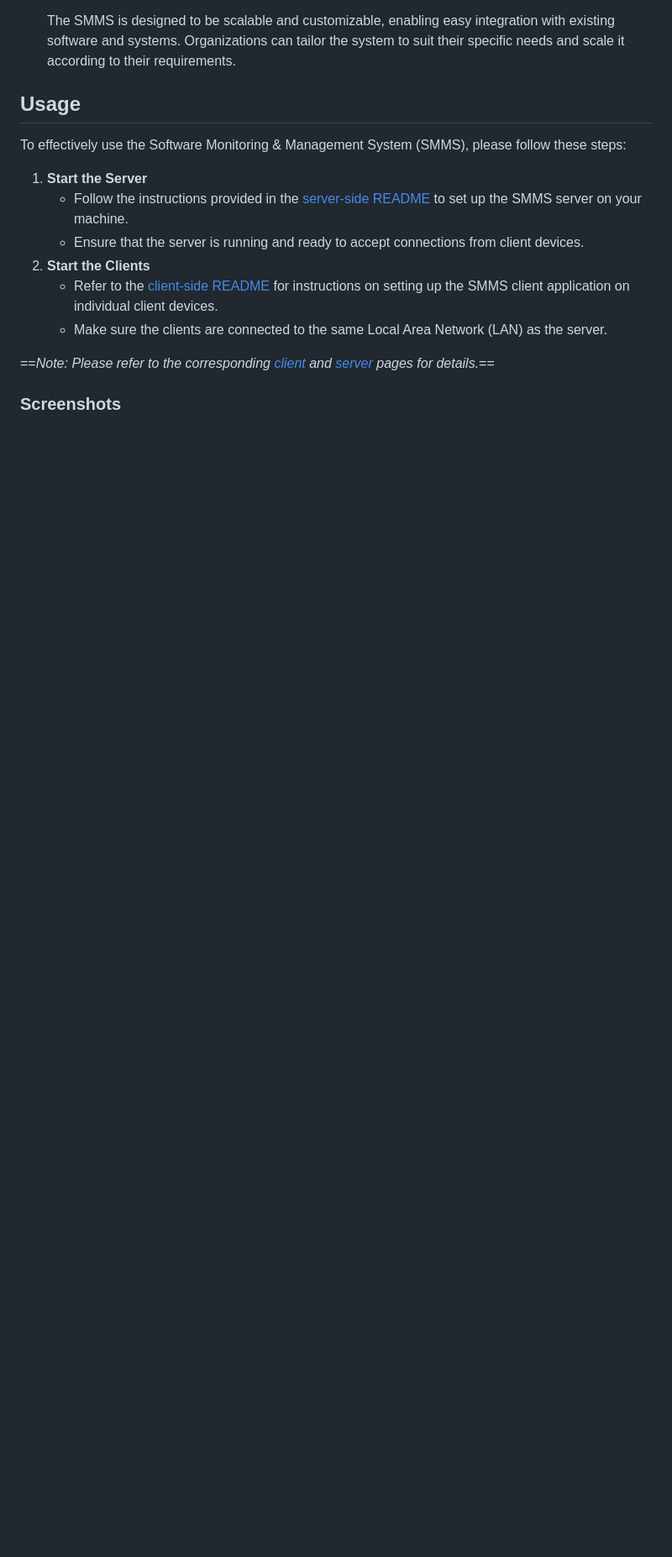
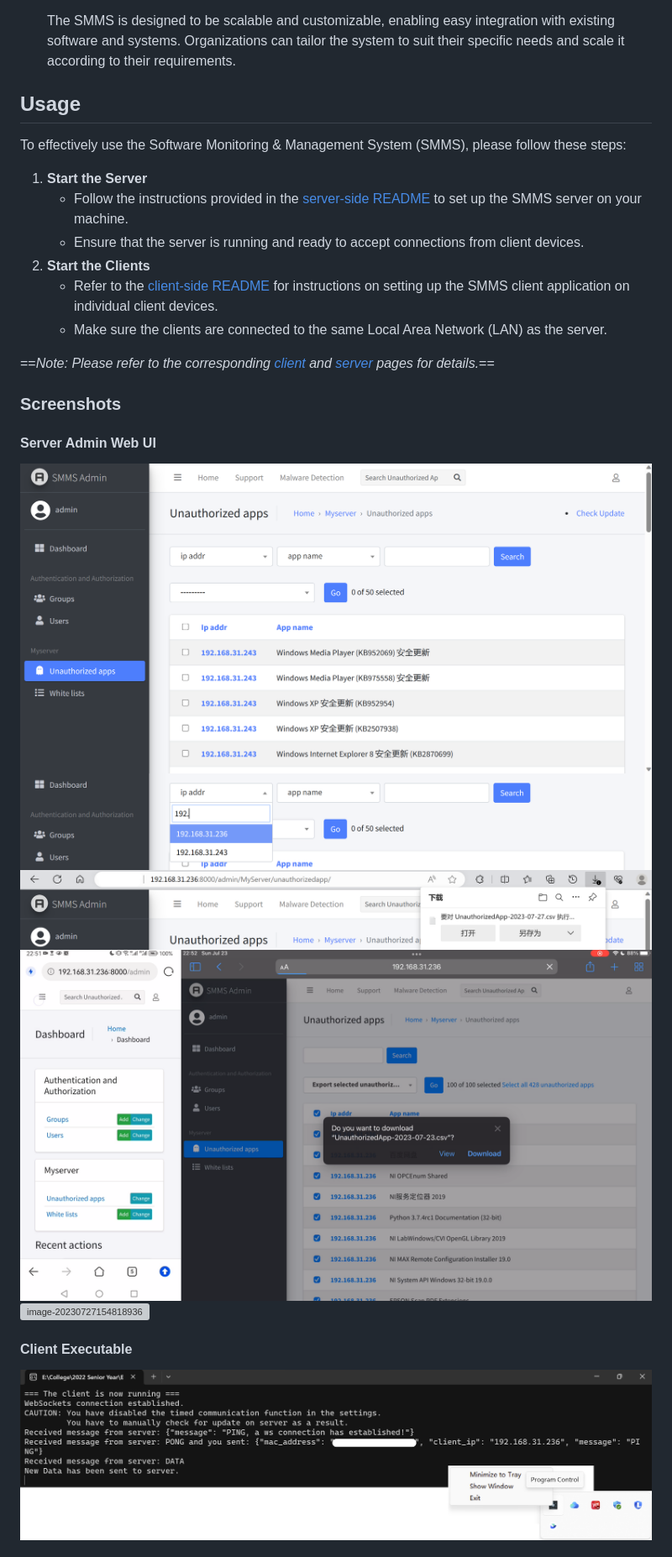
Before and after one commit to ECE4500-SU23-ProjectGroup05/Software-Management-System, a Markdown page: README.md, the part around the change printed below. Shown: that part at 84% size. Rendered like a GitHub page; pictures changed too: PIC/image-20230727224818293.png (added); blank space fills up the shorter version; grey boxes are pictures that could not be loaded.

Commit message:
doc (#2): complete the documentation

```diff
--- a/README.md
+++ b/README.md
@@ -82,4 +82,19 @@ To effectively use the Software Monitoring & Management System (SMMS), please fo
 
 ### Screenshots
 
+#### Server Admin Web UI
 
+<img src="server/PIC/image-20230727175613278.png" alt="image-20230727175613278" style="zoom:50%;" />
+
+<img src="server/PIC/image-20230727180330395.png" alt="image-20230727180330395" style="zoom:50%;" />
+
+<img src="server/PIC/image-20230727175907928.png" alt="image-20230727175907928" style="zoom:50%;" />
+
+<img src="server/PIC/image-20230727210011947.png" alt="image-20230727210011947" style="zoom:50%;" />
+
+<img src="server/PIC/image-20230727154818936.png" alt="image-20230727154818936" style="zoom:50%;" />
+
+#### Client Executable
+
+<img src="PIC/image-20230727224818293.png" alt="image-20230727224818293" style="zoom:50%;" />
+
```
Also changed, not shown: other parts of README.md (+7 -0 lines), PIC/image-20230727225226264.png (added).
